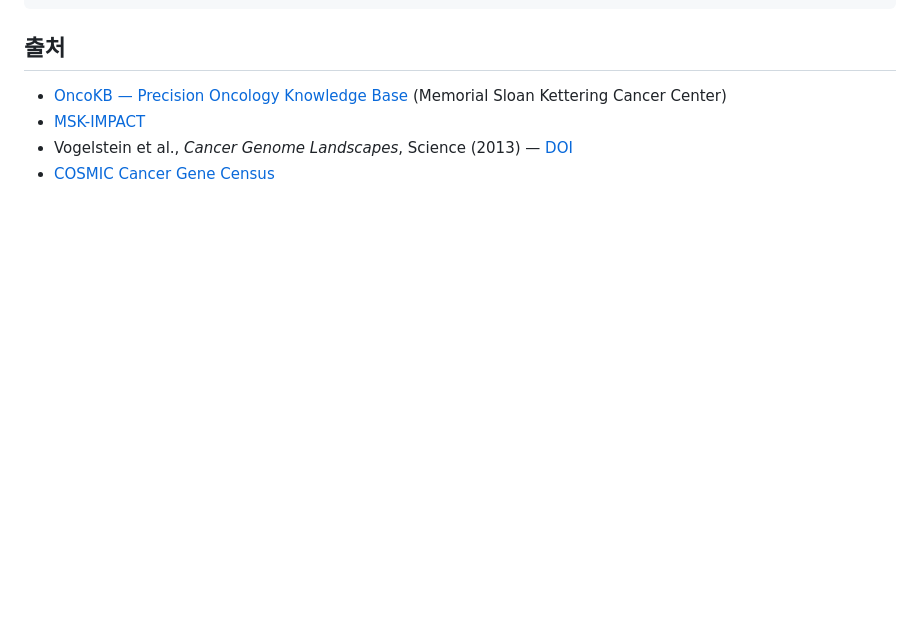
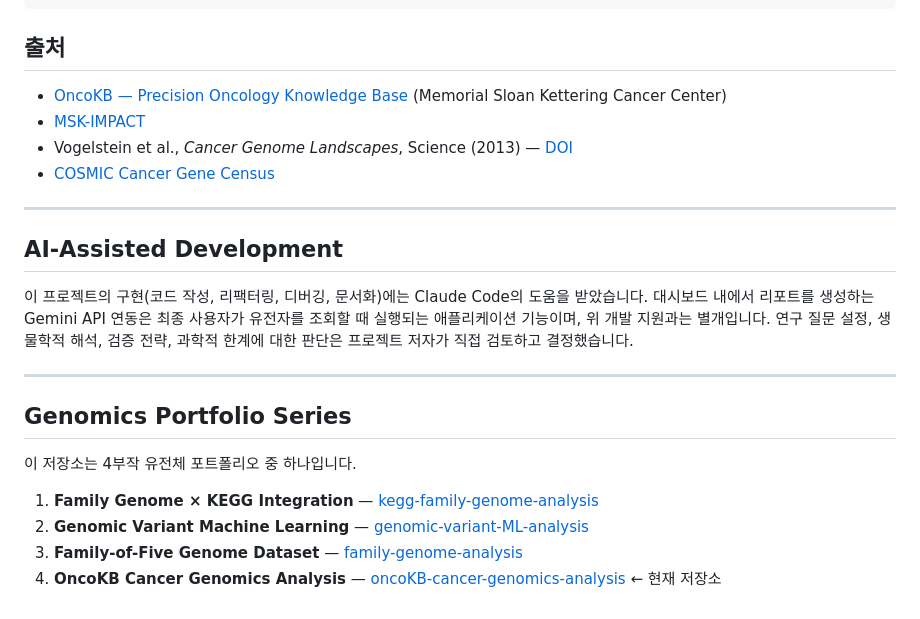
Before and after one commit to hannahyu-source/oncoKB-cancer-genomics-analysis, a Markdown page: README.md, the part around the change. GitHub-like rendering; blank space fills up the shorter version.

Commit message:
Add AI-Assisted Development section and Genomics Portfolio navigation

```diff
--- a/README.md
+++ b/README.md
@@ -73,3 +73,21 @@ OncoKB가 어떤 지식 베이스인지, 어떤 패널·데이터 소스를 통
 - [MSK-IMPACT](https://www.mskcc.org/msk-impact)
 - Vogelstein et al., *Cancer Genome Landscapes*, Science (2013) — [DOI](https://www.science.org/doi/10.1126/science.1235122)
 - [COSMIC Cancer Gene Census](https://cancer.sanger.ac.uk/cosmic/login)
+
+---
+
+## AI-Assisted Development
+
+이 프로젝트의 구현(코드 작성, 리팩터링, 디버깅, 문서화)에는 Claude Code의 도움을 받았습니다. 대시보드 내에서 리포트를 생성하는 Gemini API 연동은 최종 사용자가 유전자를 조회할 때 실행되는 애플리케이션 기능이며, 위 개발 지원과는 별개입니다.
+연구 질문 설정, 생물학적 해석, 검증 전략, 과학적 한계에 대한 판단은 프로젝트 저자가 직접 검토하고 결정했습니다.
+
+---
+
+## Genomics Portfolio Series
+
+이 저장소는 4부작 유전체 포트폴리오 중 하나입니다.
+
+01. **Family Genome × KEGG Integration** — [kegg-family-genome-analysis](https://github.com/hannahyu-source/kegg-family-genome-analysis)
+02. **Genomic Variant Machine Learning** — [genomic-variant-ML-analysis](https://github.com/hannahyu-source/genomic-variant-ML-analysis)
+03. **Family-of-Five Genome Dataset** — [family-genome-analysis](https://github.com/hannahyu-source/family-genome-analysis)
+04. **OncoKB Cancer Genomics Analysis** — [oncoKB-cancer-genomics-analysis](https://github.com/hannahyu-source/oncoKB-cancer-genomics-analysis) ← 현재 저장소
```
